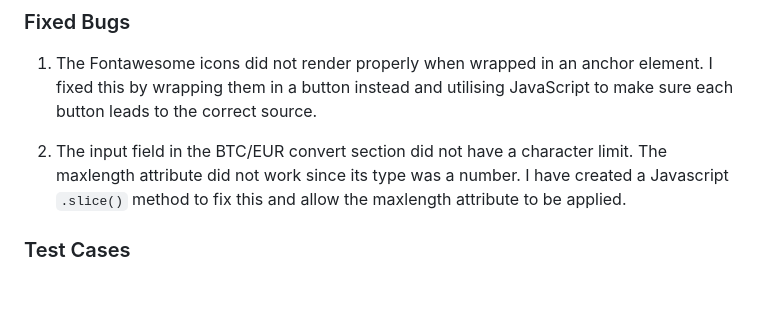
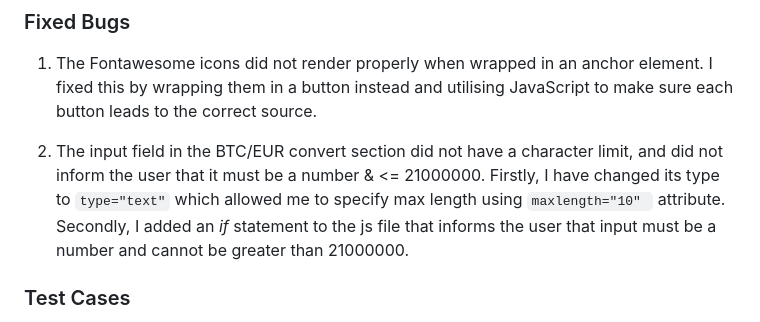
Before and after one commit to adampl2/CryptoSwap, a Markdown page: README.md, the part around the change. Rendered like a GitHub page; blank space fills up the shorter version.

Commit message:
README.md: fixed bugs update

```diff
--- a/README.md
+++ b/README.md
@@ -272,7 +272,7 @@ The W3C validator was used to validate the HTML and CSS pages.
 
 1. The Fontawesome icons did not render properly when wrapped in an anchor element. I fixed this by wrapping them in a button instead and utilising JavaScript to make sure each button leads to the correct source.
 
-2. The input field in the BTC/EUR convert section did not have a character limit. The maxlength attribute did not work since its type was a number. I have created a Javascript <code>.slice()</code> method to fix this and allow the maxlength attribute to be applied.
+2. The input field in the BTC/EUR convert section did not have a character limit, and did not inform the user that it must be a number & <= 21000000. Firstly, I have changed its type to <code>type="text"</code> which allowed me to specify max length using <code>maxlength="10" </code> attribute. Secondly, I added an *if* statement to the js file that informs the user that input must be a number and cannot be greater than 21000000.
 
 ### Test Cases
 
```
